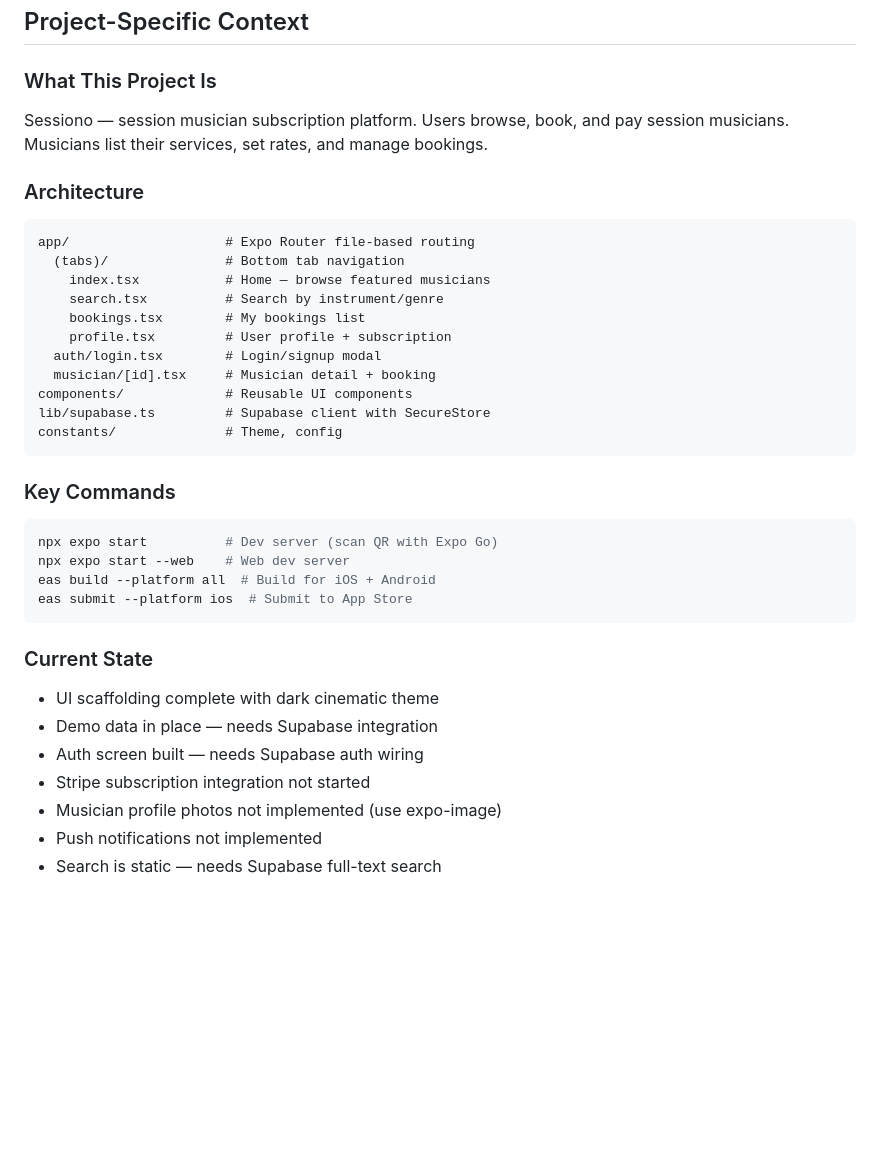
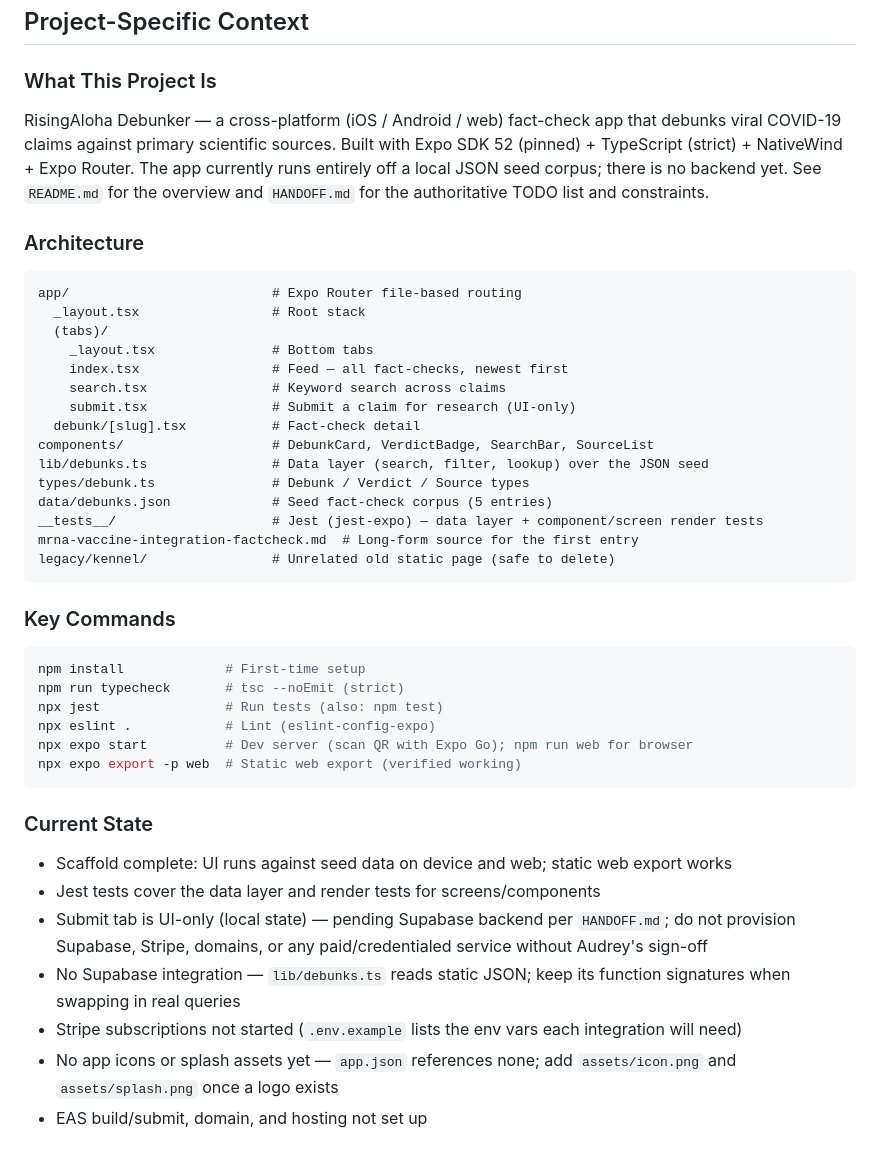
Before and after one commit to midnghtsapphire/risingaloha, a Markdown page: AGENTS.md, the part around the change. Rendered like a GitHub page; blank space fills up the shorter version.

Commit message:
docs: fix AGENTS.md project context to describe the real app
The Project-Specific Context section described a nonexistent product
(Sessiono, a session musician platform) with an architecture tree,
commands, and current-state list that do not match this repository.
Replace it with the actual RisingAloha Debunker description: real
directory layout, verified key commands (typecheck, jest, eslint,
expo export -p web), and the true current state per HANDOFF.md.
Universal instructions above the section are untouched.

Co-Authored-By: Claude Fable 5 <noreply@anthropic.com>
Claude-Session: https://claude.ai/code/session_01CdQ3v3kXraWAhzJZ6Rte7i

````diff
--- a/AGENTS.md
+++ b/AGENTS.md
@@ -206,36 +206,42 @@ Before declaring work complete:
 ## Project-Specific Context
 
 ### What This Project Is
-Sessiono — session musician subscription platform. Users browse, book, and pay session musicians. Musicians list their services, set rates, and manage bookings.
+RisingAloha Debunker — a cross-platform (iOS / Android / web) fact-check app that debunks viral COVID-19 claims against primary scientific sources. Built with Expo SDK 52 (pinned) + TypeScript (strict) + NativeWind + Expo Router. The app currently runs entirely off a local JSON seed corpus; there is no backend yet. See `README.md` for the overview and `HANDOFF.md` for the authoritative TODO list and constraints.
 
 ### Architecture
 ```
-app/                    # Expo Router file-based routing
-  (tabs)/               # Bottom tab navigation
-    index.tsx           # Home — browse featured musicians
-    search.tsx          # Search by instrument/genre
-    bookings.tsx        # My bookings list
-    profile.tsx         # User profile + subscription
-  auth/login.tsx        # Login/signup modal
-  musician/[id].tsx     # Musician detail + booking
-components/             # Reusable UI components
-lib/supabase.ts         # Supabase client with SecureStore
-constants/              # Theme, config
+app/                          # Expo Router file-based routing
+  _layout.tsx                 # Root stack
+  (tabs)/
+    _layout.tsx               # Bottom tabs
+    index.tsx                 # Feed — all fact-checks, newest first
+    search.tsx                # Keyword search across claims
+    submit.tsx                # Submit a claim for research (UI-only)
+  debunk/[slug].tsx           # Fact-check detail
+components/                   # DebunkCard, VerdictBadge, SearchBar, SourceList
+lib/debunks.ts                # Data layer (search, filter, lookup) over the JSON seed
+types/debunk.ts               # Debunk / Verdict / Source types
+data/debunks.json             # Seed fact-check corpus (5 entries)
+__tests__/                    # Jest (jest-expo) — data layer + component/screen render tests
+mrna-vaccine-integration-factcheck.md  # Long-form source for the first entry
+legacy/kennel/                # Unrelated old static page (safe to delete)
 ```
 
 ### Key Commands
 ```bash
-npx expo start          # Dev server (scan QR with Expo Go)
-npx expo start --web    # Web dev server
-eas build --platform all  # Build for iOS + Android
-eas submit --platform ios  # Submit to App Store
+npm install             # First-time setup
+npm run typecheck       # tsc --noEmit (strict)
+npx jest                # Run tests (also: npm test)
+npx eslint .            # Lint (eslint-config-expo)
+npx expo start          # Dev server (scan QR with Expo Go); npm run web for browser
+npx expo export -p web  # Static web export (verified working)
 ```
 
 ### Current State
-- UI scaffolding complete with dark cinematic theme
-- Demo data in place — needs Supabase integration
-- Auth screen built — needs Supabase auth wiring
-- Stripe subscription integration not started
-- Musician profile photos not implemented (use expo-image)
-- Push notifications not implemented
-- Search is static — needs Supabase full-text search
+- Scaffold complete: UI runs against seed data on device and web; static web export works
+- Jest tests cover the data layer and render tests for screens/components
+- Submit tab is UI-only (local state) — pending Supabase backend per `HANDOFF.md`; do not provision Supabase, Stripe, domains, or any paid/credentialed service without Audrey's sign-off
+- No Supabase integration — `lib/debunks.ts` reads static JSON; keep its function signatures when swapping in real queries
+- Stripe subscriptions not started (`.env.example` lists the env vars each integration will need)
+- No app icons or splash assets yet — `app.json` references none; add `assets/icon.png` and `assets/splash.png` once a logo exists
+- EAS build/submit, domain, and hosting not set up
````
